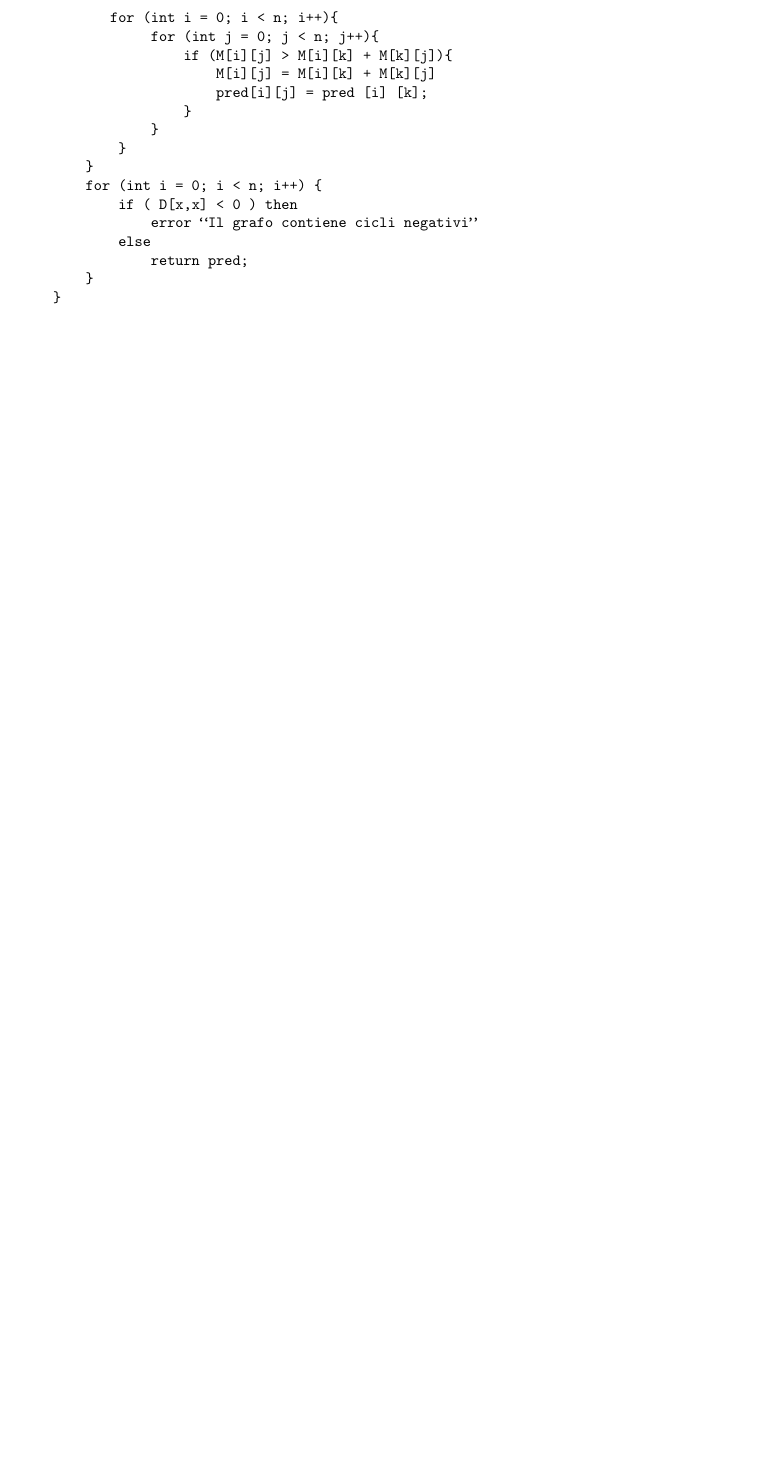
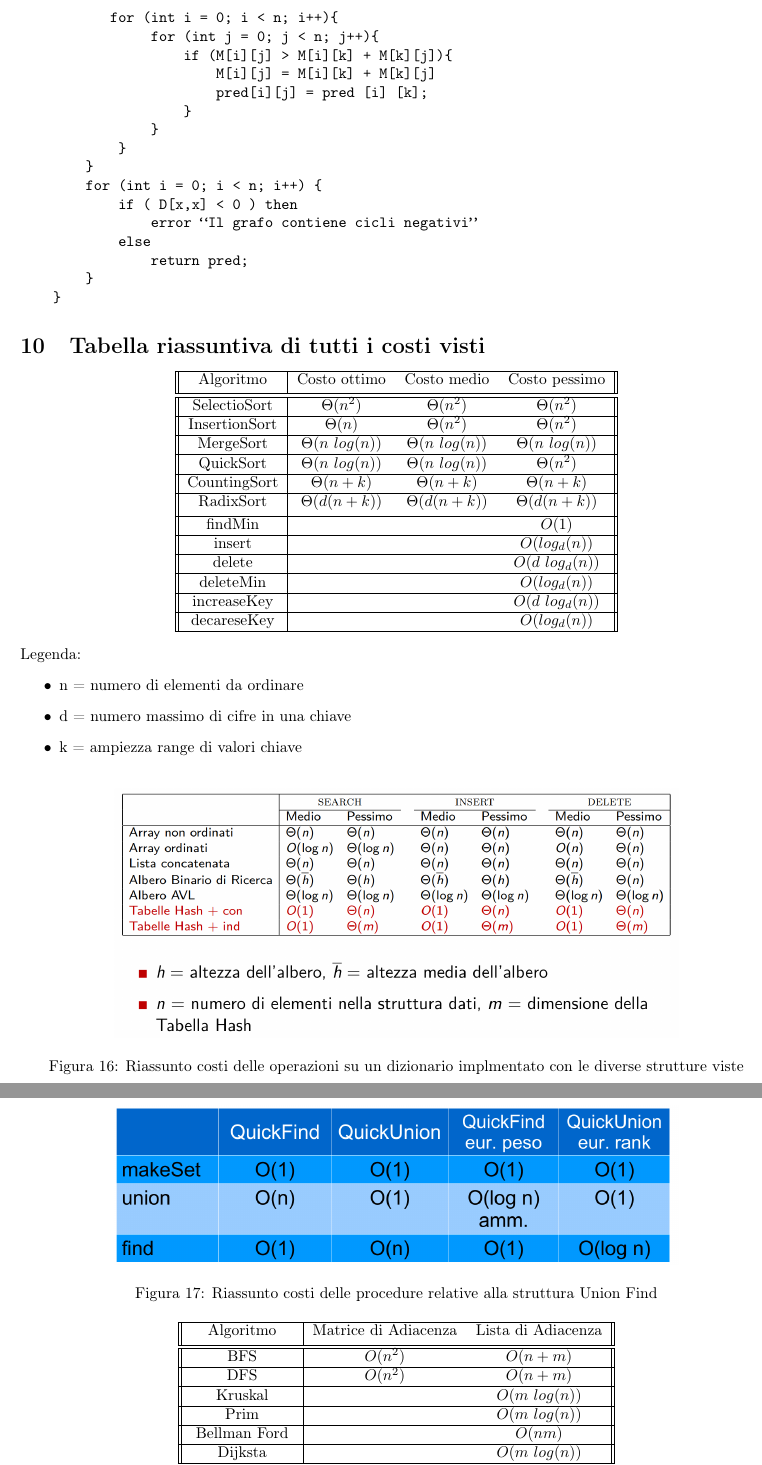
Before and after one commit to iLanzof/Notes, a LaTeX document (Algoritmi_e_strutture_dati/data/main.tex): part of page 27 of 27 before the commit and two parts of pages 27 and 28 of 28 after it, the two joined at a grey line, cut so that both start at the same text, the shorter picture padded with empty space. Compiled offline with pdfLaTeX.

Commit message:
Aggiunta tabella dei costi finale

```diff
--- a/Algoritmi_e_strutture_dati/data/main.tex
+++ b/Algoritmi_e_strutture_dati/data/main.tex
@@ -1201,4 +1201,83 @@ Inoltre si possono anche individuare i cicli negativi nel grafo: a iterazione fi
     }
 \end{verbatim}
 
+
+
+\section{Tabella riassuntiva di tutti i costi visti}
+
+\begin{center}
+\begin{tabular}{||c | c c c||}
+ \hline
+ Algoritmo & Costo ottimo & Costo medio & Costo pessimo \\ [0.5ex]
+ \hline\hline
+ SelectioSort & $\Theta(n^2)$ & $\Theta(n^2)$ & $\Theta(n^2)$ \\
+ \hline
+ InsertionSort & $\Theta(n)$ & $\Theta(n^2)$ & $\Theta(n^2)$ \\
+ \hline
+ MergeSort & $\Theta(n\ log(n))$ & $\Theta(n\ log(n))$ & $\Theta(n\ log(n))$ \\
+ \hline
+ QuickSort & $\Theta(n\ log(n))$ & $\Theta(n\ log(n))$ & $\Theta(n^2)$ \\
+ \hline
+ CountingSort & $\Theta(n + k)$ & $\Theta(n + k)$ & $\Theta(n + k)$ \\
+ \hline
+ RadixSort & $\Theta(d(n + k))$ & $\Theta(d(n + k))$ & $\Theta(d(n + k))$ \\ [0.5ex]
+ \hline
+ findMin & & & $O(1)$\\
+ \hline
+ insert & & & $O(log_d(n))$\\
+ \hline
+ delete & & & $O(d\ log_d(n))$\\
+ \hline
+ deleteMin & & & $O(log_d(n))$\\
+ \hline
+ increaseKey & & & $O(d\ log_d(n))$\\
+ \hline
+ decareseKey & & & $O(log_d(n))$\\
+ \hline
+\end{tabular}
+\end{center}
+Legenda:
+\begin{itemize}
+    \item n = numero di elementi da ordinare
+    \item d = numero massimo di cifre in una chiave
+    \item k = ampiezza range di valori chiave
+\end {itemize}
+\begin{figure}[H]
+    \centering
+    \includegraphics[width=0.75\linewidth]{Summaryhash.png}
+    \caption{Riassunto costi delle operazioni su un dizionario implmentato con le diverse strutture viste}
+    \label{fig:summaryhash}
+\end{figure}
+
+
+\begin{figure}[H]
+    \centering
+    \includegraphics[width=0.75\linewidth]{Summary_Union_Find.png}
+    \caption{Riassunto costi delle procedure relative alla struttura Union Find}
+    \label{fig:summaryUF}
+\end{figure}
+
+\begin{center}
+\begin{tabular}{||c | c c||}
+ \hline
+ Algoritmo & Matrice di Adiacenza & Lista di Adiacenza \\ [0.5ex]
+ \hline\hline
+ BFS & $O(n^2)$ & $O(n + m)$ \\
+ \hline
+ DFS & $O(n^2)$ & $O(n + m)$ \\
+ \hline
+ Kruskal &  & $O(m\ log(n))$ \\
+ \hline
+ Prim &  & $O(m\ log(n))$  \\
+ \hline
+ Bellman Ford &  & $O(nm)$ \\
+ \hline
+ Dijksta &  & $O(m\ log(n))$ \\
+ \hline
+ Floyd Warshall &  & $O(n^3)$ \\
+ \hline
+\end{tabular}
+\end{center}
+
+
 \end{document}
```
Also changed, not shown: Algoritmi_e_strutture_dati/Appunti.pdf, 5 other files.
